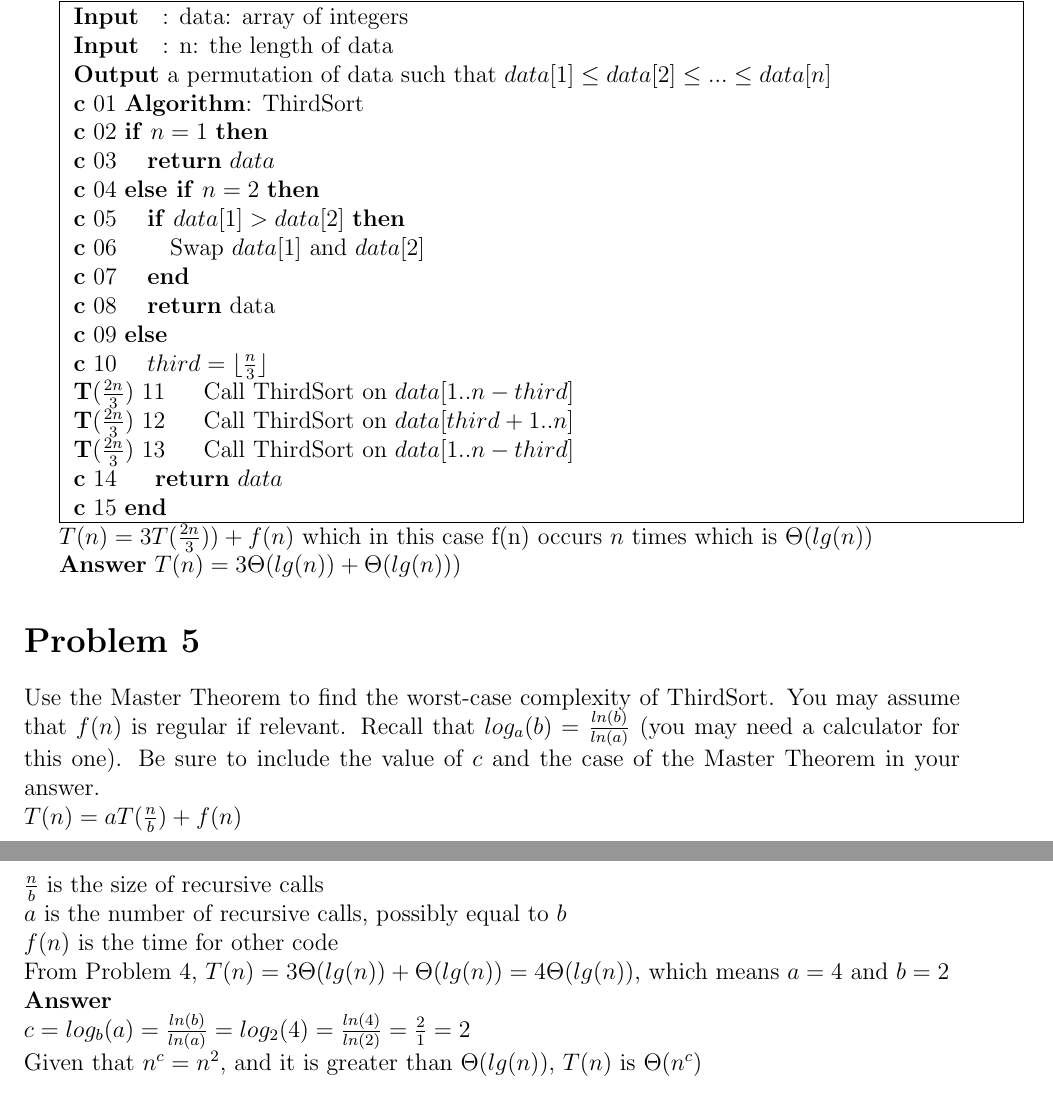
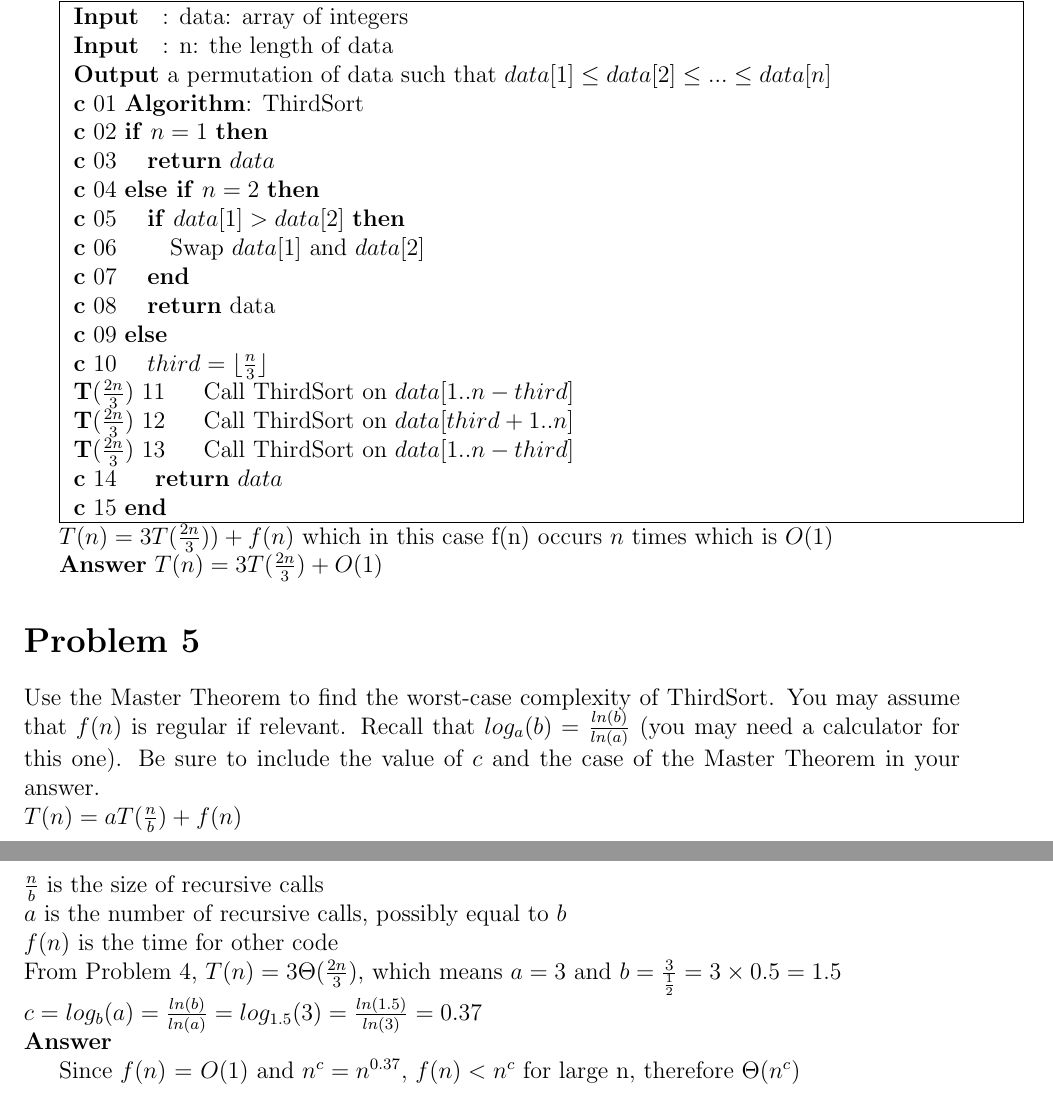
Before and after one commit to johnrizzo1/CS590, a LaTeX document (Rizzo_John_HW_2.tex): two parts of pages 3 and 4 of 4, joined at a grey line, cut so that both start at the same text. Compiled offline with pdfLaTeX.

Commit message:
Fixed error in HW2

```diff
--- a/Rizzo_John_HW_2.tex
+++ b/Rizzo_John_HW_2.tex
@@ -185,9 +185,9 @@ You may assume that the floor function ($\lfloor$ $\rfloor$) takes constant time
     \end{minipage}
 }
 
-$T(n) = 3T(\frac{2n}{3})) + f(n)$ which in this case f(n) occurs $n$ times which is $\Theta(lg(n))$
+$T(n) = 3T(\frac{2n}{3})) + f(n)$ which in this case f(n) occurs $n$ times which is $O(1)$
 
-\textbf{Answer} $T(n) = 3\Theta(lg(n)) + \Theta(lg(n)))$
+\textbf{Answer} $T(n) = 3T(\frac{2n}{3}) + O(1)$
 
 \section*{Problem 5}
 
@@ -208,15 +208,16 @@ $a$ is the  number of recursive calls, possibly equal to $b$
 $f(n)$ is the time for other code
 
 \noindent
-From Problem 4, $T(n) = 3\Theta(lg(n)) + \Theta(lg(n)) = 4\Theta(lg(n))$, which means $a = 4$ and $b = 2$
+From Problem 4, $T(n) = 3\Theta(\frac{2n}{3})$, which means $a = 3$ and $b = \frac{3}{\frac{1}{2}} = 3 \times 0.5 = 1.5$
+
+\noindent
+$c = log_b(a) = \frac{ln(b)}{ln(a)} = log_{1.5}(3) = \frac{ln(1.5)}{ln(3)} = 0.37$
 
 \noindent
 \textbf{Answer}
 
-\noindent
-$c = log_b(a) = \frac{ln(b)}{ln(a)} = log_2(4) = \frac{ln(4)}{ln(2)} = \frac{2}{1} = 2$
+Since $f(n)$ = $O(1)$ and $n^c = n^{0.37}$, $f(n) < n^c$ for large n, therefore $\Theta(n^c)$
 
 \noindent
-Given that $n^c = n^2$, and it is greater than $\Theta(lg(n))$, $T(n)$ is $\Theta(n^c)$
 
 \end{document}
```
Also changed, not shown: Rizzo_John_HW_2.pdf.
